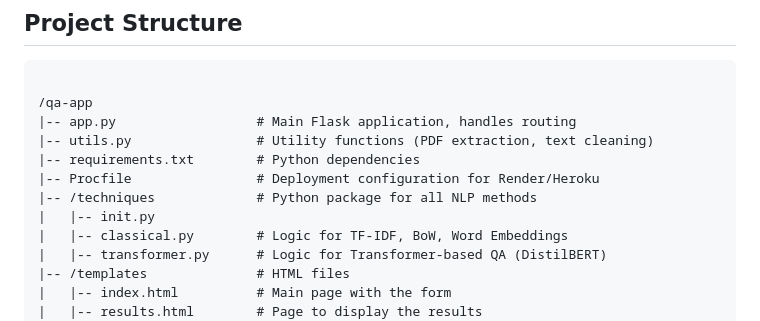
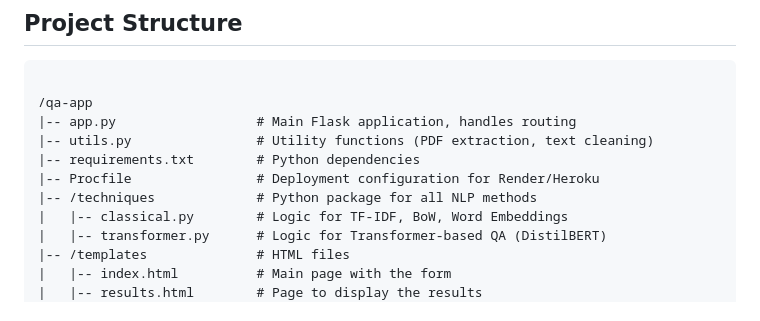
Before and after one commit to santoshkkashyap25/AskMyPDF, a Markdown page: README.md, the part around the change. Drawn GitHub-style.

```diff
--- a/README.md
+++ b/README.md
@@ -36,7 +36,6 @@ This web application provides a platform for performing Question Answering (QA)
 |-- requirements.txt        # Python dependencies
 |-- Procfile                # Deployment configuration for Render/Heroku
 |-- /techniques             # Python package for all NLP methods
-|   |-- init.py
 |   |-- classical.py        # Logic for TF-IDF, BoW, Word Embeddings
 |   |-- transformer.py      # Logic for Transformer-based QA (DistilBERT)
 |-- /templates              # HTML files
```
